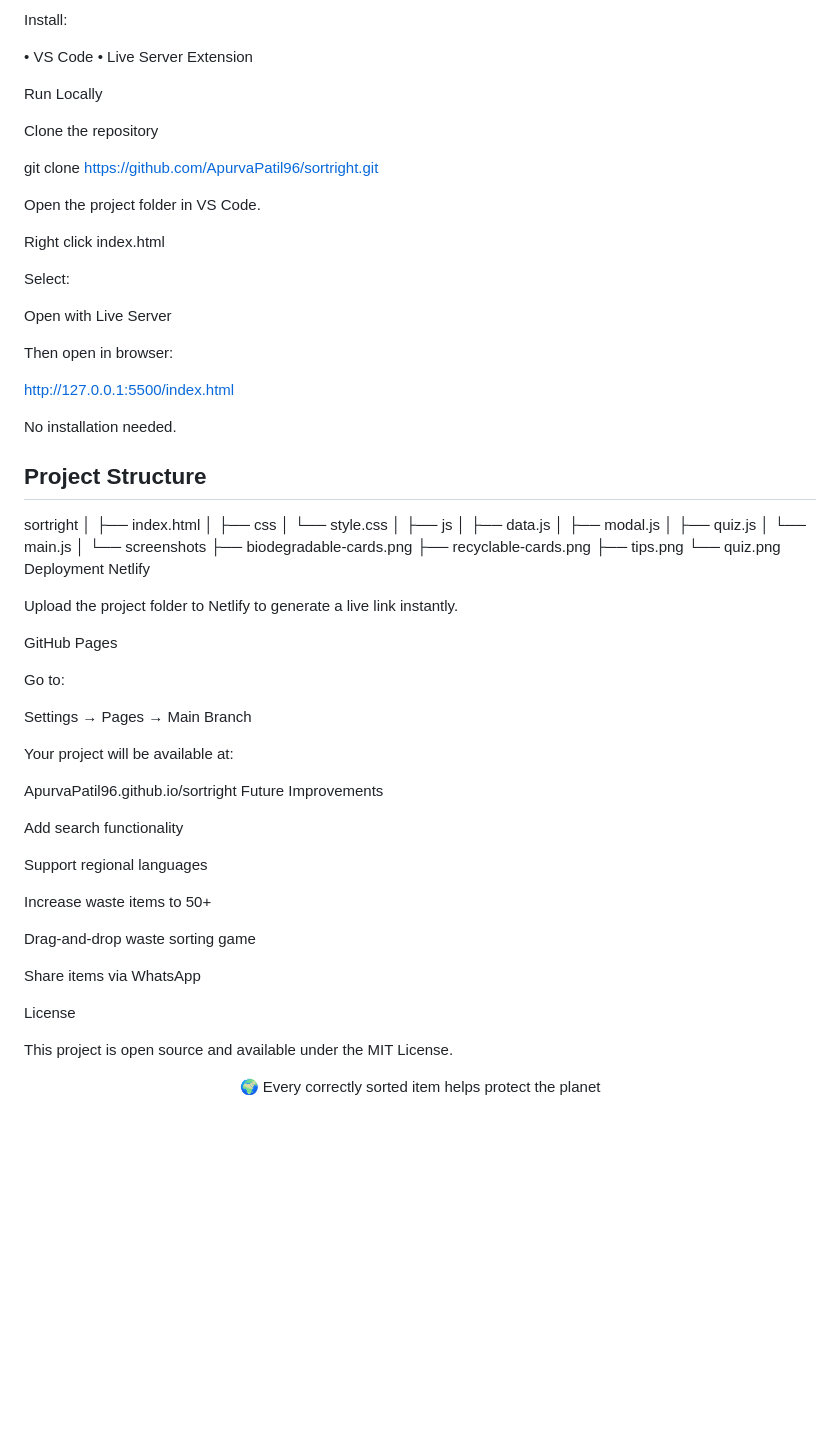
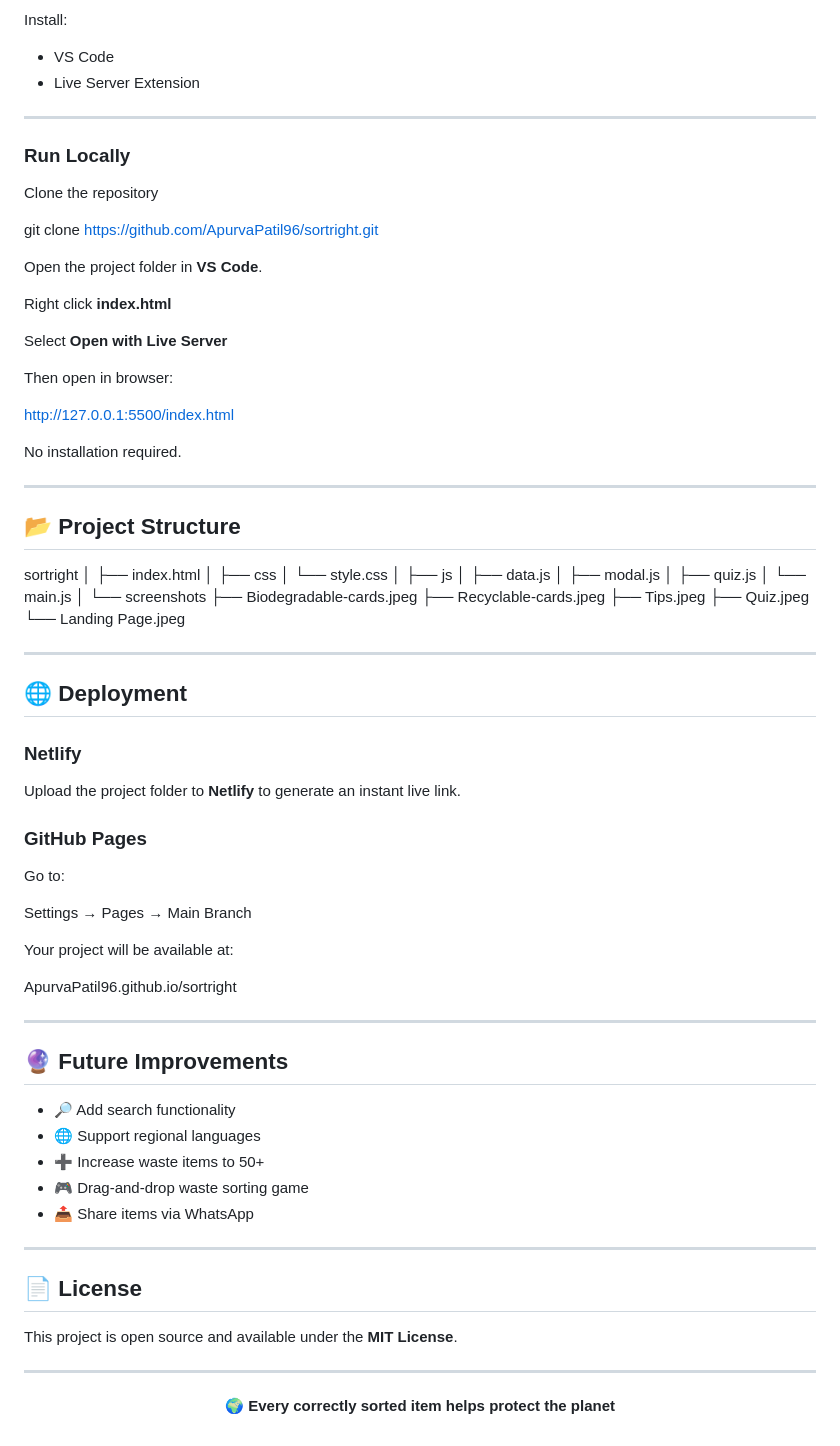
Before and after one commit to ApurvaPatil96/sudurcodex_tech_fusion_hack_2026_Algaerithm, a Markdown page: README.md, the part around one of its changes. Rendered like a GitHub page; blank space fills up the shorter version.

```diff
--- a/README.md
+++ b/README.md
@@ -132,55 +129,68 @@ Prerequisites
 
 Install:
 
-• VS Code
-• Live Server Extension
+- VS Code
+- Live Server Extension
 
-Run Locally
+---
+
+### Run Locally
 
 Clone the repository
 
+
 git clone https://github.com/ApurvaPatil96/sortright.git
 
-Open the project folder in VS Code.
 
-Right click index.html
+Open the project folder in **VS Code**.
 
-Select:
+Right click **index.html**
 
-Open with Live Server
+Select **Open with Live Server**
 
 Then open in browser:
 
+
 http://127.0.0.1:5500/index.html
 
-No installation needed.
 
-## Project Structure
+No installation required.
+
+---
+
+## 📂 Project Structure
+
 
 sortright
 │
 ├── index.html
 │
 ├── css
-│   └── style.css
+│ └── style.css
 │
 ├── js
-│   ├── data.js
-│   ├── modal.js
-│   ├── quiz.js
-│   └── main.js
+│ ├── data.js
+│ ├── modal.js
+│ ├── quiz.js
+│ └── main.js
 │
 └── screenshots
-    ├── biodegradable-cards.png
-    ├── recyclable-cards.png
-    ├── tips.png
-    └── quiz.png
-Deployment
-Netlify
+├── Biodegradable-cards.jpeg
+├── Recyclable-cards.jpeg
+├── Tips.jpeg
+├── Quiz.jpeg
+└── Landing Page.jpeg
 
-Upload the project folder to Netlify to generate a live link instantly.
 
-GitHub Pages
+---
+
+## 🌐 Deployment
+
+### Netlify
+
+Upload the project folder to **Netlify** to generate an instant live link.
+
+### GitHub Pages
 
 Go to:
 
@@ -188,25 +198,30 @@ Settings → Pages → Main Branch
 
 Your project will be available at:
 
+
 ApurvaPatil96.github.io/sortright
-Future Improvements
 
-Add search functionality
 
-Support regional languages
+---
 
-Increase waste items to 50+
+## 🔮 Future Improvements
 
-Drag-and-drop waste sorting game
+- 🔎 Add search functionality
+- 🌐 Support regional languages
+- ➕ Increase waste items to 50+
+- 🎮 Drag-and-drop waste sorting game
+- 📤 Share items via WhatsApp
 
-Share items via WhatsApp
+---
 
-License
+## 📄 License
 
-This project is open source and available under the MIT License.
+This project is open source and available under the **MIT License**.
+
+---
 
 <div align="center">
 
-🌍 Every correctly sorted item helps protect the planet
+🌍 **Every correctly sorted item helps protect the planet**
 
 </div>
```
Also changed, not shown: other parts of README.md (+73 -76 lines).
